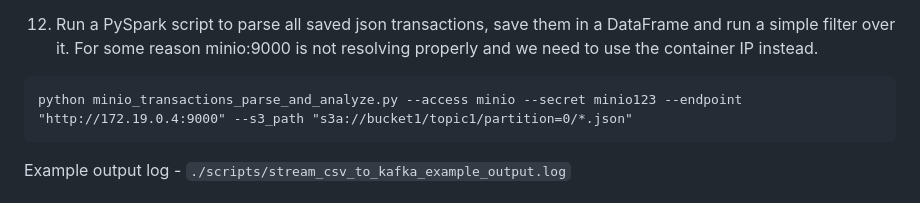
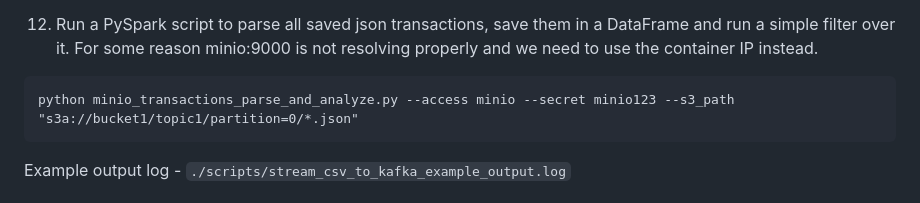
Before and after one commit to tomonikolovski/personal_finance_ai_data_pipeline, a Markdown page: README.md, the part around the change. Rendered like a GitHub page.

````diff
--- a/README.md
+++ b/README.md
@@ -66,7 +66,7 @@
 
 12. Run a PySpark script to parse all saved json transactions, save them in a DataFrame and run a simple filter over it. For some reason minio:9000 is not resolving properly and we need to use the container IP instead.
 ```
-python minio_transactions_parse_and_analyze.py --access minio --secret minio123 --endpoint "http://172.19.0.4:9000" --s3_path "s3a://bucket1/topic1/partition=0/*.json"
+python minio_transactions_parse_and_analyze.py --access minio --secret minio123 --s3_path "s3a://bucket1/topic1/partition=0/*.json"
 ```
 Example output log - ```./scripts/stream_csv_to_kafka_example_output.log```
 
````
